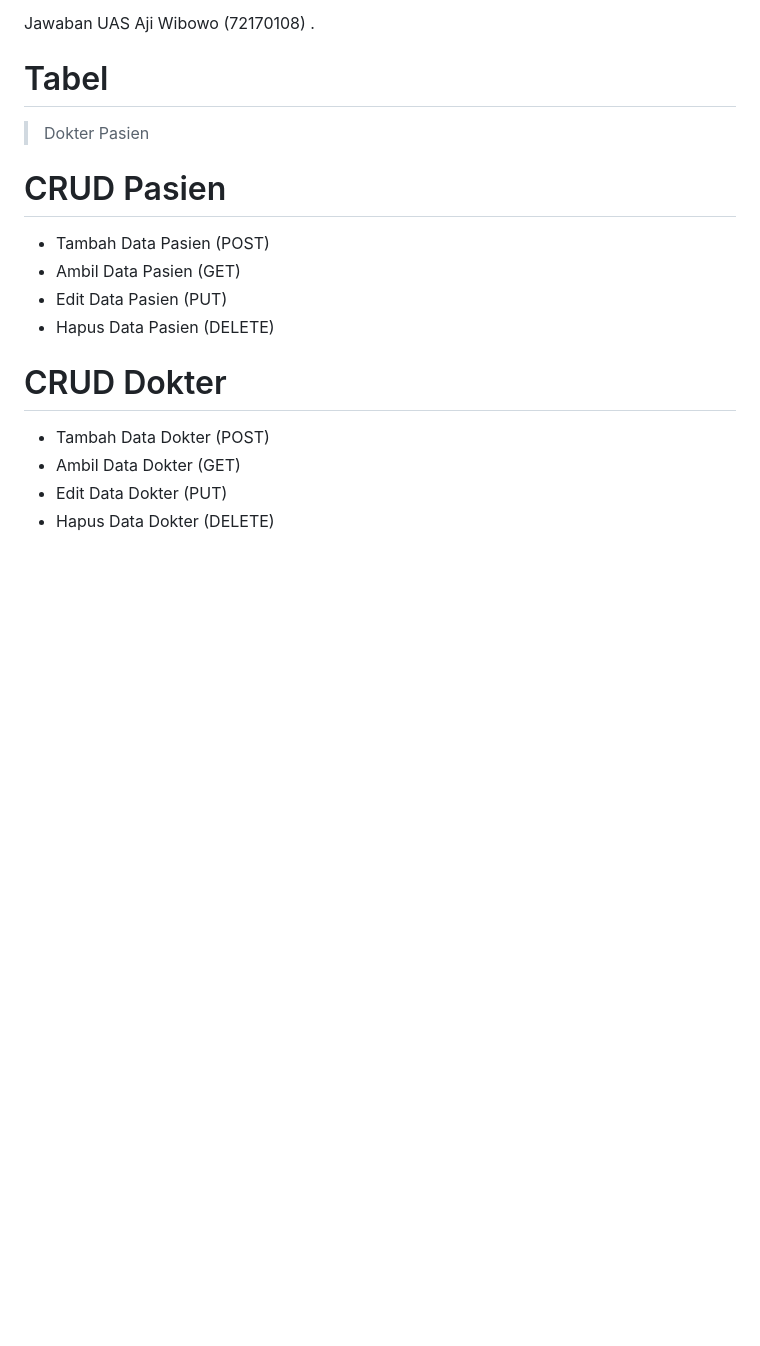
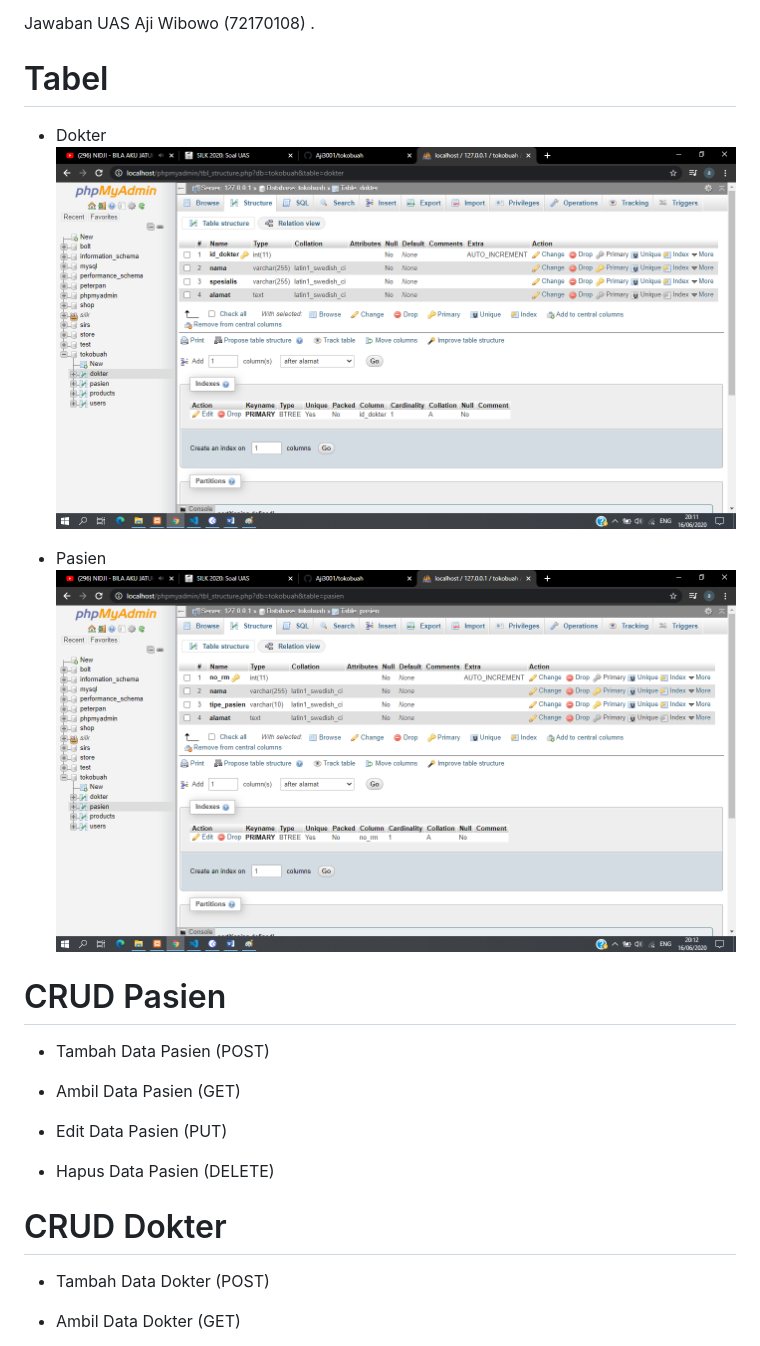
Before and after one commit to Aji3001/tokobuah, a Markdown page: README.md, the part around the change printed below. GitHub-like rendering; pictures changed too: assets/images/dokter.png (added), assets/images/pasien.png (added); blank space fills up the shorter version.

Commit message:
detail readme

```diff
--- a/README.md
+++ b/README.md
@@ -2,8 +2,11 @@
 Jawaban UAS Aji Wibowo (72170108)
 .
 # Tabel
-> Dokter
-> Pasien
+* Dokter
+![alt text](assets/images/dokter.png)
+
+* Pasien
+![alt text](assets/images/pasien.png)
 
 # CRUD Pasien
 * Tambah Data Pasien (POST)
```
Also changed, not shown: other parts of README.md (+14 -0 lines).
